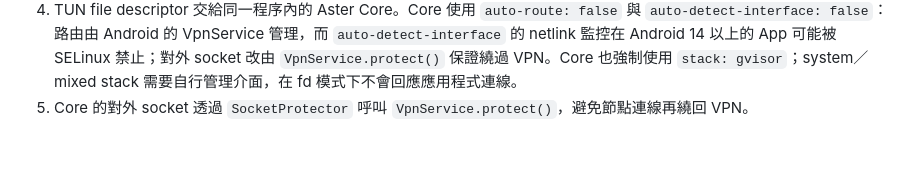
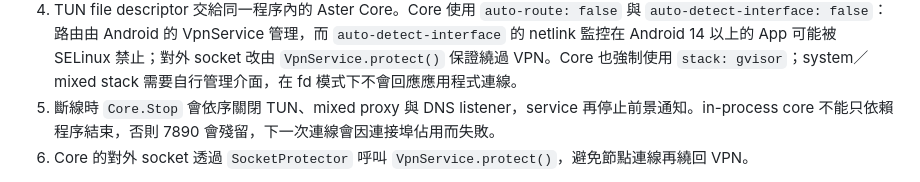
Before and after one commit to Miku0139oao/aster-desktop, a Markdown page: docs/ANDROID.md, the part around the change. Drawn GitHub-style; blank space fills up the shorter version.

Commit message:
Document Android disconnect cleanup [skip ci]
Co-Authored-By: Claude Code <noreply@anthropic.com>

```diff
--- a/docs/ANDROID.md
+++ b/docs/ANDROID.md
@@ -18,6 +18,7 @@ Flutter 透過 `app.astercore/android` MethodChannel 呼叫 `AsterVpnService`。
 2. `MainActivity` 先請求通知權限（Android 13+），完成後才取得 Android VPN 授權（第一次會顯示系統對話框）。兩個對話框循序顯示，避免前景服務啟動被授權流程延遲。
 3. `AsterVpnService` 讀取裝置上的應用程式分流設定，用 `VpnService.Builder` 建立 TUN，MTU 9000、IPv4 `198.19.0.1/30`、IPv6 `fdfe:dcba:9876::1/126`、DNS `198.19.0.2` 與 `fdfe:dcba:9876::2`、IPv4/IPv6 預設路由。Android 版固定使用 `198.19.0.0/16` 作為 fake-IP 範圍，避開底層透明代理常用的 `198.18.0.0/16`；兩者重疊時，應用程式可能拿到另一個代理的 fake IP，連線會卡在 SYN-SENT。IPv6 位址是必要的：只加 IPv6 路由而沒有介面位址時，應用程式的 IPv6 socket 會因沒有來源位址而先失敗。TUN 建立後先以 `MobileHost.validateVPN` 驗證目前設定（包含遠端 rule-provider 與 MMDB 下載）；此時 `VpnService.protect()` 已能保護下載 socket。驗證失敗會直接關閉 TUN，不會把 fd 交給 core；通過後才 `detachFd()`。
 4. TUN file descriptor 交給同一程序內的 Aster Core。Core 使用 `auto-route: false` 與 `auto-detect-interface: false`：路由由 Android 的 VpnService 管理，而 `auto-detect-interface` 的 netlink 監控在 Android 14 以上的 App 可能被 SELinux 禁止；對外 socket 改由 `VpnService.protect()` 保證繞過 VPN。Core 也強制使用 `stack: gvisor`；system／mixed stack 需要自行管理介面，在 fd 模式下不會回應應用程式連線。
+5. 斷線時 `Core.Stop` 會依序關閉 TUN、mixed proxy 與 DNS listener，service 再停止前景通知。in-process core 不能只依賴程序結束，否則 7890 會殘留，下一次連線會因連接埠佔用而失敗。
 5. Core 的對外 socket 透過 `SocketProtector` 呼叫 `VpnService.protect()`，避免節點連線再繞回 VPN。
 
 gomobile 使用 `with_gvisor cmfa` build tag。`cmfa` 會停用 core 內建的 `/data/system/packages.xml` 讀取；一般 Android App 沒有權限讀取該檔案，若不停用會讓 TUN 建立失敗。應用程式分流因此由 `VpnService.Builder` 執行。Android 的系統 DNS 由 Kotlin 從 `LinkProperties` 讀取後，透過 `MobileHost.setSystemDNS` 注入 core。讀取發生在建立 TUN 之前，需要 `ACCESS_NETWORK_STATE`，並優先選擇非 VPN 的底層網路；否則重連時可能讀到上一條 VPN 的 `198.19.0.2`，而此時 core 尚未啟動，遠端 MMDB／規則資料庫會解析失敗。
```
